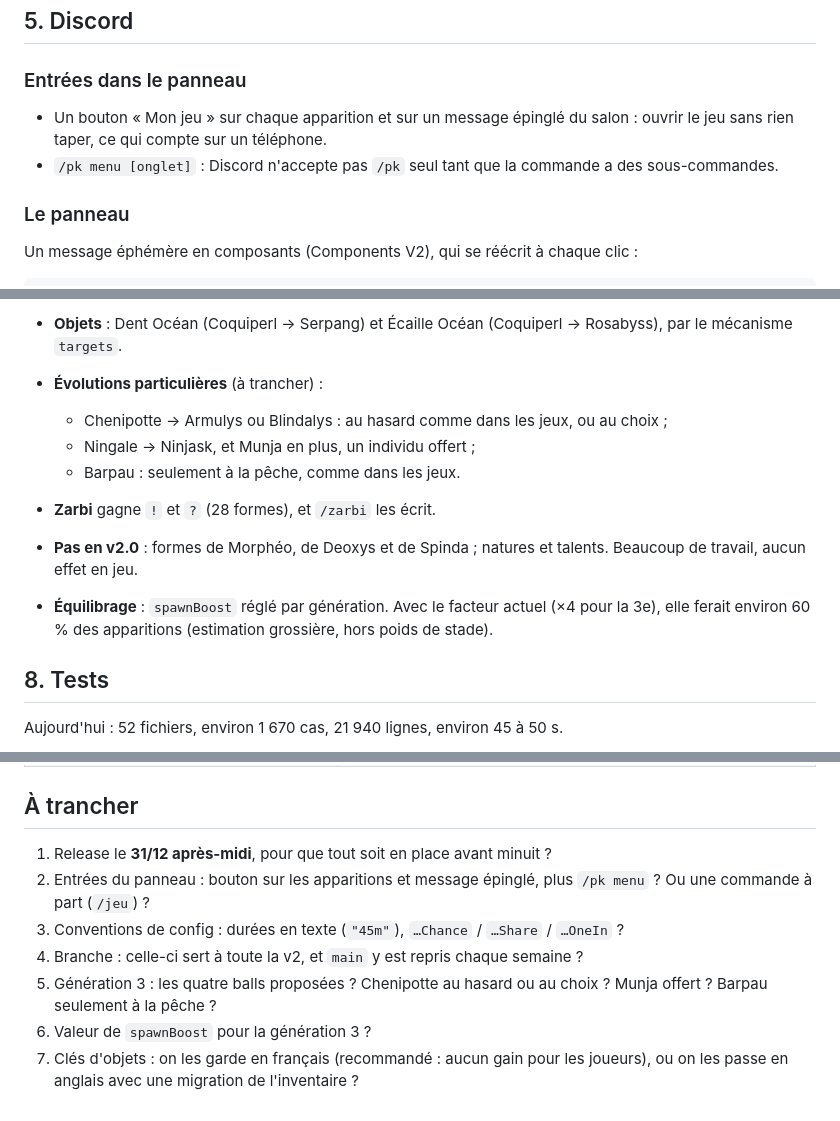
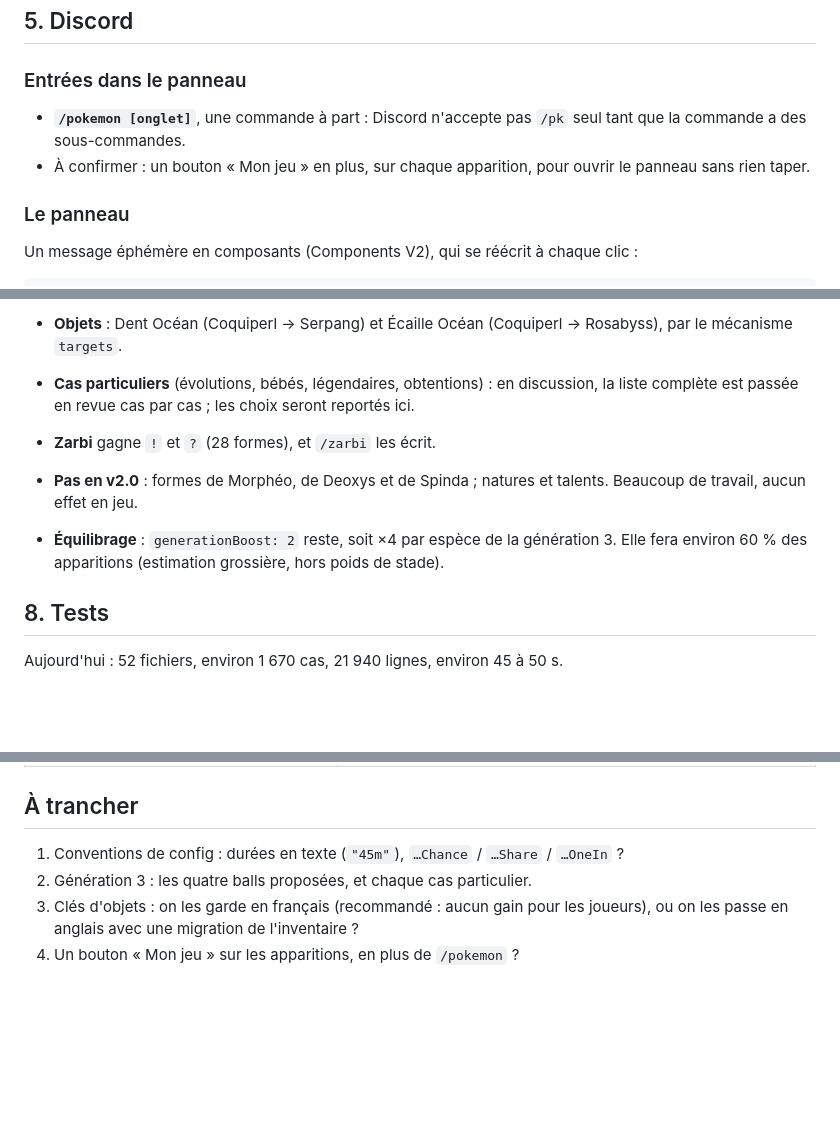
Before and after one commit to Sydnec/PCR, a Markdown page: docs/v2/cadrage.md, 3 parts joined by grey strips. GitHub-like rendering; blank space fills up the shorter version.

Commit message:
docs: record v2 release, panel command, branch and spawn boost decisions

```diff
--- a/docs/v2/cadrage.md
+++ b/docs/v2/cadrage.md
@@ -208,10 +212,10 @@ Conséquence : un emoji de ball supprimé du serveur se répare par une release,
 
 ### Entrées dans le panneau
 
-- Un bouton « Mon jeu » sur chaque apparition et sur un message épinglé du salon : ouvrir le jeu
-  sans rien taper, ce qui compte sur un téléphone.
-- `/pk menu [onglet]` : Discord n'accepte pas `/pk` seul tant que la commande a des
-  sous-commandes.
+- **`/pokemon [onglet]`**, une commande à part : Discord n'accepte pas `/pk` seul tant que la
+  commande a des sous-commandes.
+- À confirmer : un bouton « Mon jeu » en plus, sur chaque apparition, pour ouvrir le panneau sans
+  rien taper.
 
 ### Le panneau
 
@@ -304,15 +308,13 @@ saison passent en composants. Un titre y rend le Markdown et les emoji du serveu
   `fished` et `item`.
 - **Objets** : Dent Océan (Coquiperl → Serpang) et Écaille Océan (Coquiperl → Rosabyss), par le
   mécanisme `targets`.
-- **Évolutions particulières** (à trancher) :
-  - Chenipotte → Armulys ou Blindalys : au hasard comme dans les jeux, ou au choix ;
-  - Ningale → Ninjask, et Munja en plus, un individu offert ;
-  - Barpau : seulement à la pêche, comme dans les jeux.
+- **Cas particuliers** (évolutions, bébés, légendaires, obtentions) : en discussion, la liste
+  complète est passée en revue cas par cas ; les choix seront reportés ici.
 - **Zarbi** gagne `!` et `?` (28 formes), et `/zarbi` les écrit.
 - **Pas en v2.0** : formes de Morphéo, de Deoxys et de Spinda ; natures et talents. Beaucoup de
   travail, aucun effet en jeu.
-- **Équilibrage** : `spawnBoost` réglé par génération. Avec le facteur actuel (×4 pour la 3e),
-  elle ferait environ 60 % des apparitions (estimation grossière, hors poids de stade).
+- **Équilibrage** : `generationBoost: 2` reste, soit ×4 par espèce de la génération 3. Elle fera
+  environ 60 % des apparitions (estimation grossière, hors poids de stade).
 
 ## 8. Tests
 
@@ -353,13 +355,8 @@ Aujourd'hui : 52 fichiers, environ 1 670 cas, 21 940 lignes, environ 45 à 50 s.
 
 ## À trancher
 
-1. Release le **31/12 après-midi**, pour que tout soit en place avant minuit ?
-2. Entrées du panneau : bouton sur les apparitions et message épinglé, plus `/pk menu` ? Ou une
-   commande à part (`/jeu`) ?
-3. Conventions de config : durées en texte (`"45m"`), `…Chance` / `…Share` / `…OneIn` ?
-4. Branche : celle-ci sert à toute la v2, et `main` y est repris chaque semaine ?
-5. Génération 3 : les quatre balls proposées ? Chenipotte au hasard ou au choix ? Munja offert ?
-   Barpau seulement à la pêche ?
-6. Valeur de `spawnBoost` pour la génération 3 ?
-7. Clés d'objets : on les garde en français (recommandé : aucun gain pour les joueurs), ou on les
+1. Conventions de config : durées en texte (`"45m"`), `…Chance` / `…Share` / `…OneIn` ?
+2. Génération 3 : les quatre balls proposées, et chaque cas particulier.
+3. Clés d'objets : on les garde en français (recommandé : aucun gain pour les joueurs), ou on les
    passe en anglais avec une migration de l'inventaire ?
+4. Un bouton « Mon jeu » sur les apparitions, en plus de `/pokemon` ?
```
Also changed, not shown: other parts of docs/v2/cadrage.md (+10 -6 lines).
